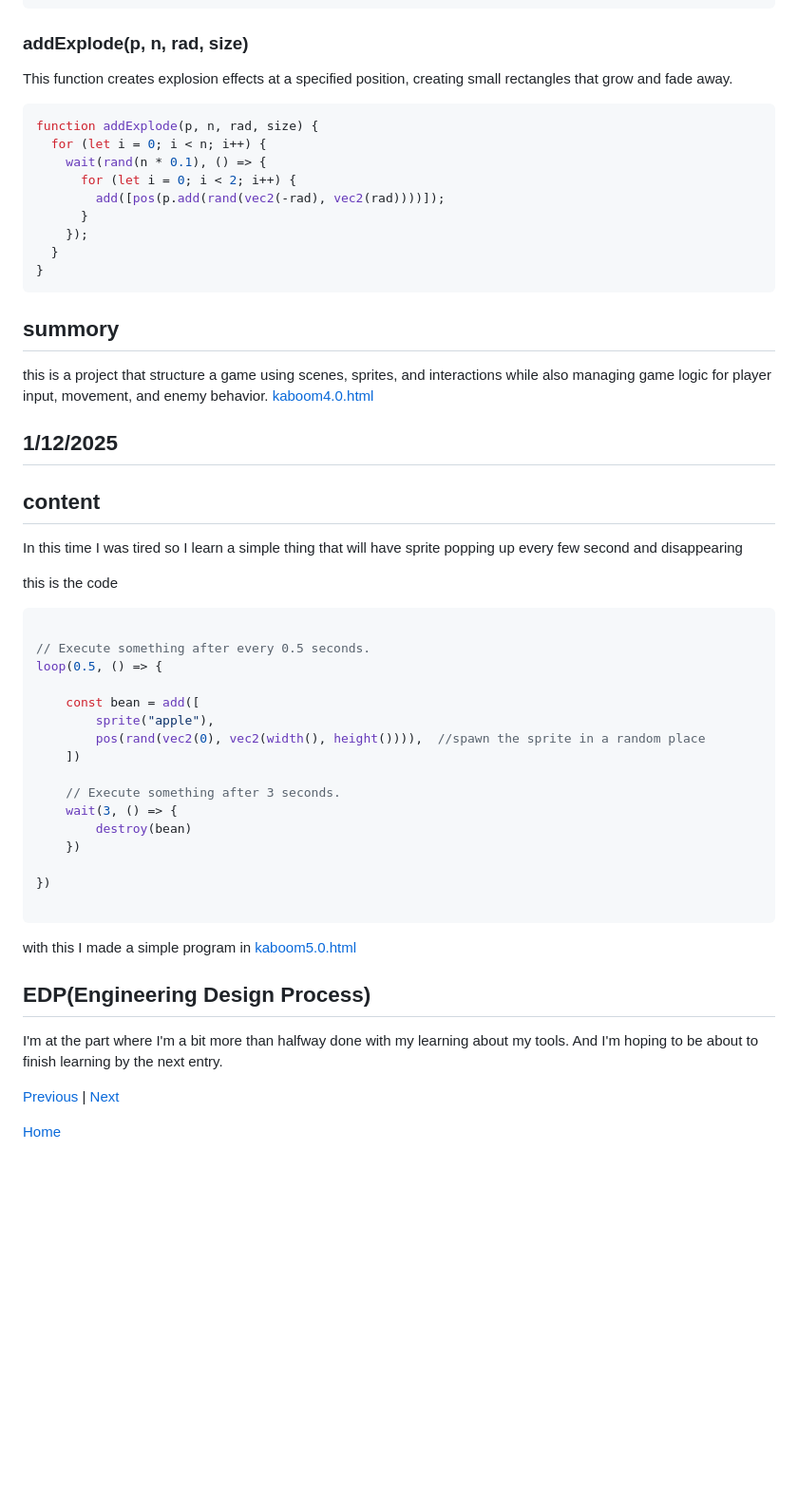
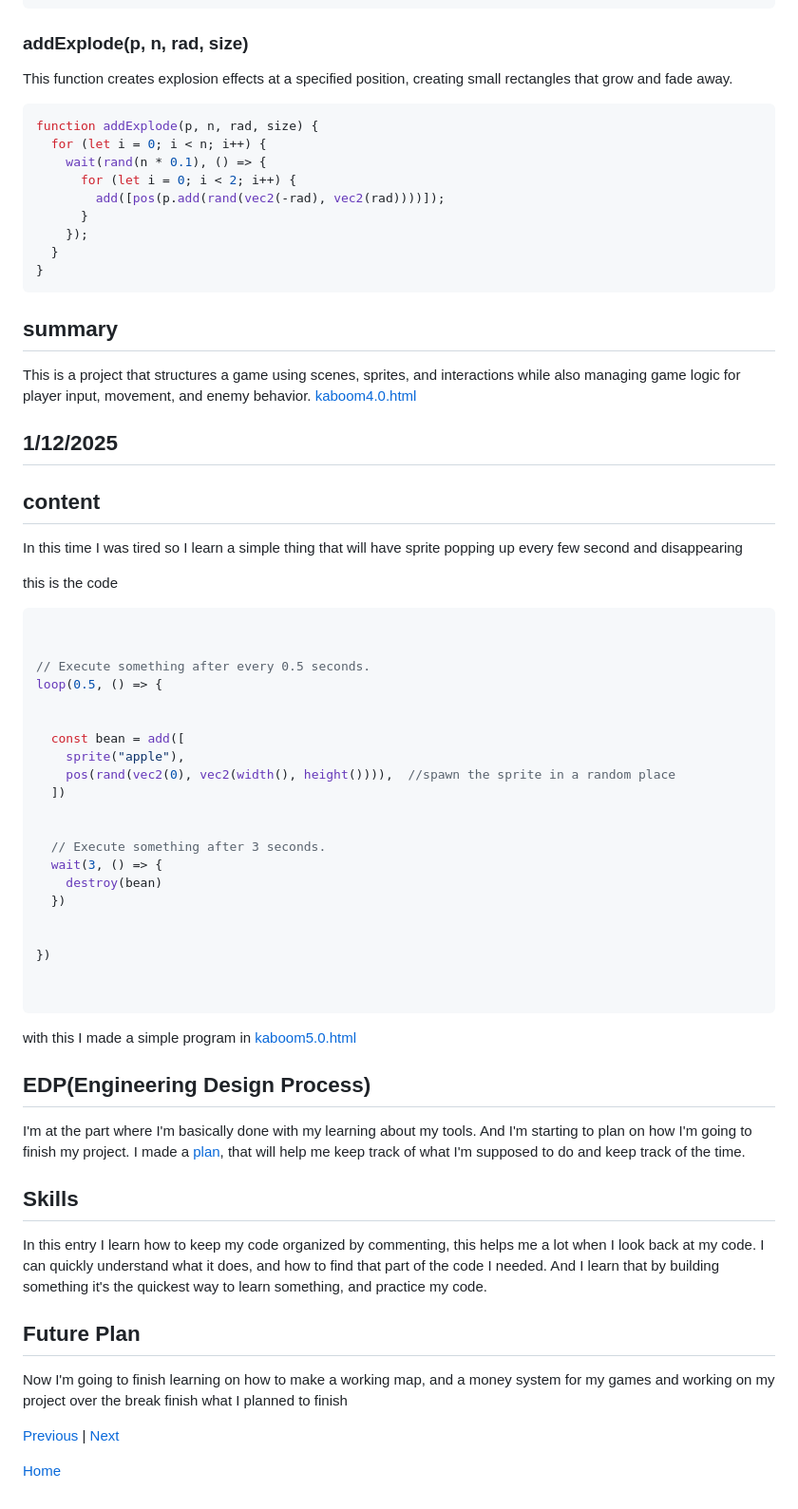
Before and after one commit to billyl1116/sep11-freedom-project, a Markdown page: blog/entry03.md, the part around one of its changes. Shown at 95% size. GitHub-like rendering; blank space fills up the shorter version.

Commit message:
finish blog 3

````diff
--- a/blog/entry03.md
+++ b/blog/entry03.md
@@ -91,7 +119,9 @@ function late(t) {
 ```
 ### addExplode(p, n, rad, size)
 
+
  This function creates explosion effects at a specified position, creating small rectangles that grow and fade away.
+
 
 ```js
 function addExplode(p, n, rad, size) {
@@ -105,48 +135,81 @@ function addExplode(p, n, rad, size) {
 }
 ```
 
-## summory
 
-this is a project that structure a game using scenes, sprites, and interactions while also managing game logic for player input, movement, and enemy behavior.
+## summary
+
+
+This is a project that structures a game using scenes, sprites, and interactions while also managing game logic for player input, movement, and enemy behavior.
 [kaboom4.0.html](../kaboom4.0.html)
+
+
 
 
 ## 1/12/2025
 
+
 ## content
+
 
 In this time I was tired so I learn a simple thing that will have sprite popping up every few second and disappearing
 
+
 this is the code
 
+
 ```js
+
 
 // Execute something after every 0.5 seconds.
 loop(0.5, () => {
 
-	const bean = add([
-		sprite("apple"),
-		pos(rand(vec2(0), vec2(width(), height()))),  //spawn the sprite in a random place
-	])
 
-	// Execute something after 3 seconds.
-	wait(3, () => {
-		destroy(bean)
-	})
+  const bean = add([
+    sprite("apple"),
+    pos(rand(vec2(0), vec2(width(), height()))),  //spawn the sprite in a random place
+  ])
+
+
+  // Execute something after 3 seconds.
+  wait(3, () => {
+    destroy(bean)
+  })
+
 
 })
 
+
 ```
 
+
 with this I made a simple program in [kaboom5.0.html](../kaboom5.0.html)
+
 
 ## EDP(Engineering Design Process)
 
 
-I'm at the part where I'm a bit more than halfway done with my learning about my tools. And I'm hoping to be about to finish learning by the next entry.
+
+
+I'm at the part where I'm basically done with my learning about my tools. And I'm starting to plan on how I'm going to finish my project. I made a [plan](../prep/plan.md), that will help me keep track of what I'm supposed to do and keep track of the time.
+
+
+## Skills
+
+
+In this entry I learn how to keep my code organized by commenting, this helps me a lot when I look back at my code. I can quickly understand what it does, and how to find that part of the code I needed. And I learn that by building something it's the quickest way to learn something, and practice my code.
+
+
+## Future Plan
+
+
+Now I'm going to finish learning on how to make a working map, and a money system for my games and working on my project over the break finish what I planned to finish
+
+
+
 
 
 
 [Previous](entry02.md) | [Next](entry04.md)
 
+
 [Home](../README.md)
````
Also changed, not shown: other parts of blog/entry03.md (+34 -6 lines).
